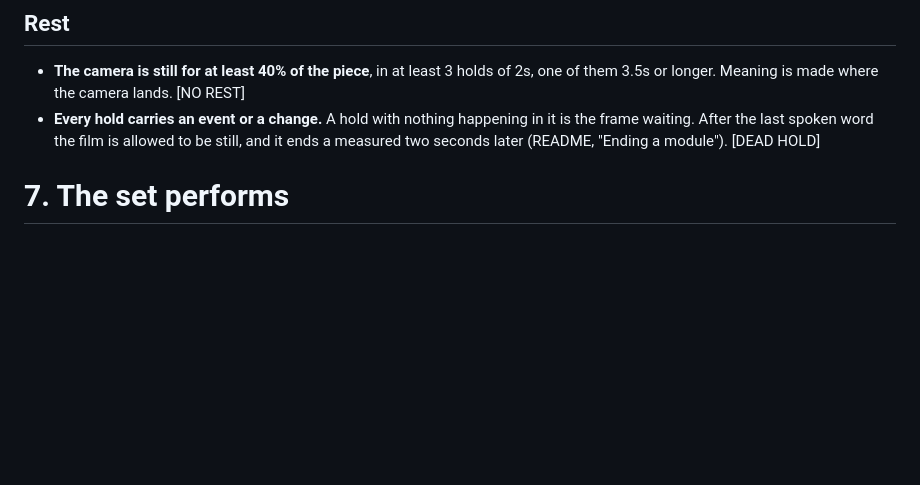
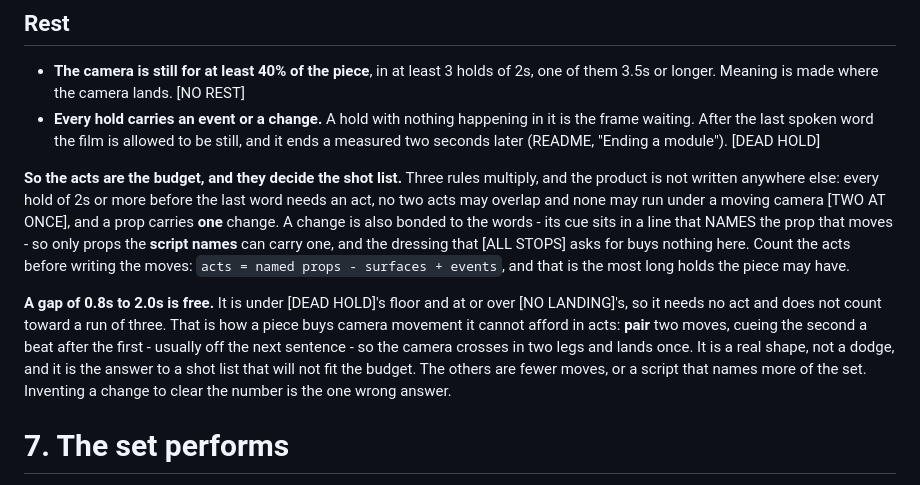
Before and after one commit to omkarbhale/soundstage, a Markdown page: formats/standing-set/SKILL.md, the part around the change. Rendered like a GitHub page; blank space fills up the shorter version.

```diff
--- a/formats/standing-set/SKILL.md
+++ b/formats/standing-set/SKILL.md
@@ -353,6 +353,23 @@ way a typed highlight is. [HAND-DRIVEN]
   frame waiting. After the last spoken word the film is allowed to be still, and it ends
   a measured two seconds later (README, "Ending a module"). [DEAD HOLD]
 
+**So the acts are the budget, and they decide the shot list.** Three rules multiply, and
+the product is not written anywhere else: every hold of 2s or more before the last word
+needs an act, no two acts may overlap and none may run under a moving camera [TWO AT
+ONCE], and a prop carries **one** change. A change is also bonded to the words - its cue
+sits in a line that NAMES the prop that moves - so only props the **script names** can
+carry one, and the dressing that [ALL STOPS] asks for buys nothing here. Count the acts
+before writing the moves: `acts = named props - surfaces + events`, and that is the most
+long holds the piece may have.
+
+**A gap of 0.8s to 2.0s is free.** It is under [DEAD HOLD]'s floor and at or over [NO
+LANDING]'s, so it needs no act and does not count toward a run of three. That is how a
+piece buys camera movement it cannot afford in acts: **pair** two moves, cueing the
+second a beat after the first - usually off the next sentence - so the camera crosses in
+two legs and lands once. It is a real shape, not a dodge, and it is the answer to a shot
+list that will not fit the budget. The others are fewer moves, or a script that names
+more of the set. Inventing a change to clear the number is the one wrong answer.
+
 # 7. The set performs
 
 - **Props do not arrive.** Everything is there from the first frame; the camera finds it.
```
Also changed, not shown: formats/standing-set/FIELD-NOTES.md (+6 -31 lines).
